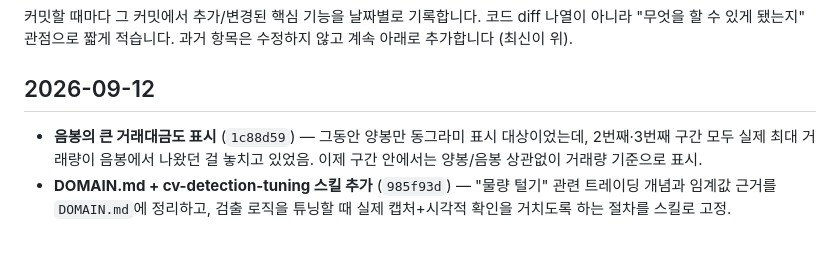
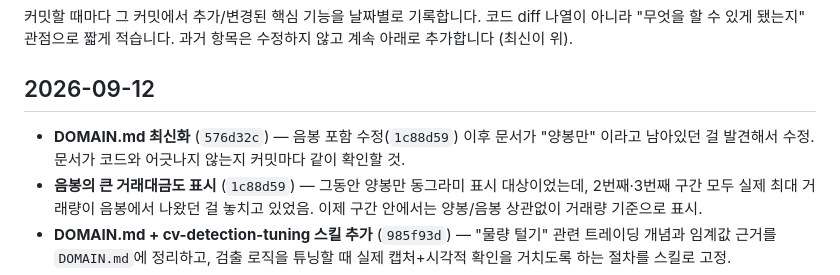
Before and after one commit to brianrobo/POCTraderBR-Agent, a Markdown page: HISTORY.md, the part around the change. Drawn GitHub-style; blank space fills up the shorter version.

Commit message:
Update HISTORY.md
Co-Authored-By: Claude Sonnet 5 <noreply@anthropic.com>

```diff
--- a/HISTORY.md
+++ b/HISTORY.md
@@ -6,6 +6,7 @@
 
 ## 2026-09-12
 
+- **DOMAIN.md 최신화** (`576d32c`) — 음봉 포함 수정(`1c88d59`) 이후 문서가 "양봉만" 이라고 남아있던 걸 발견해서 수정. 문서가 코드와 어긋나지 않는지 커밋마다 같이 확인할 것.
 - **음봉의 큰 거래대금도 표시** (`1c88d59`) — 그동안 양봉만 동그라미 표시 대상이었는데, 2번째·3번째 구간 모두 실제 최대 거래량이 음봉에서 나왔던 걸 놓치고 있었음. 이제 구간 안에서는 양봉/음봉 상관없이 거래량 기준으로 표시.
 - **DOMAIN.md + cv-detection-tuning 스킬 추가** (`985f93d`) — "물량 털기" 관련 트레이딩 개념과 임계값 근거를 `DOMAIN.md`에 정리하고, 검출 로직을 튜닝할 때 실제 캡처+시각적 확인을 거치도록 하는 절차를 스킬로 고정.
 - **꼬리 인식 방식을 밝기 최솟값 기준으로 재수정** (`9417539`) — 지난번 수정도 실제로는 부족했음(꼬리가 옅게 렌더링돼서 색상/평균밝기로는 여전히 놓침). 캔들 폭 안에서 가장 어두운 픽셀 기준으로 바꿔서, 고해상도 캡처로 확인한 실제 63px/127px짜리 긴 꼬리까지 정확히 복원되는 것 확인.
```
